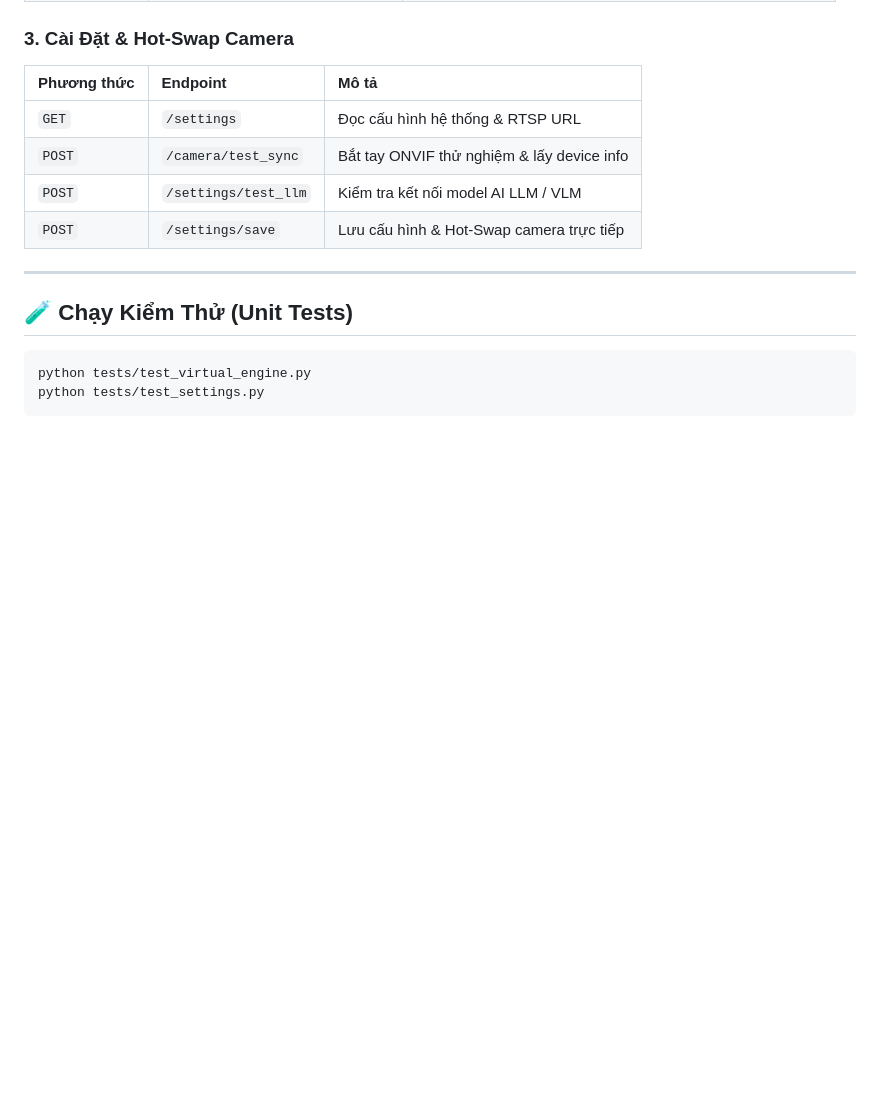
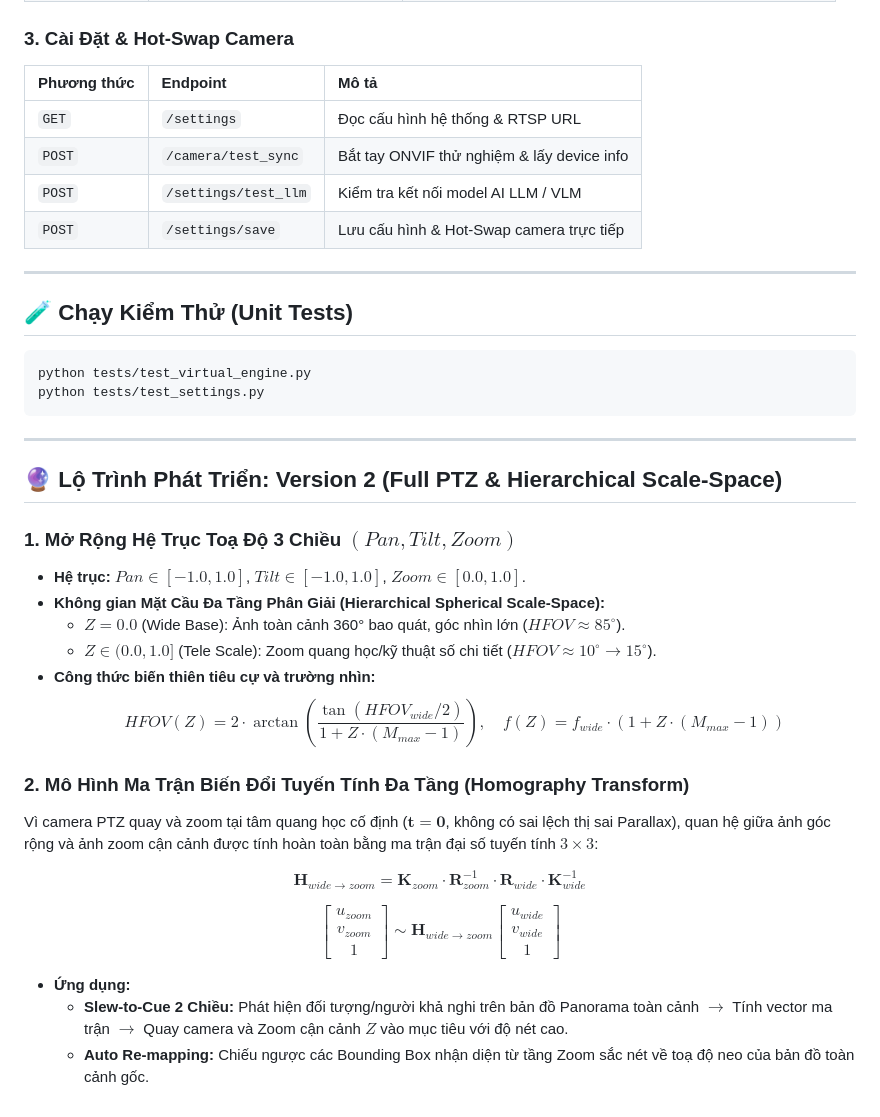
Before and after one commit to vothanhlam1793/onvif-ptz-control, a Markdown page: README.md, the part around the change. GitHub-like rendering; blank space fills up the shorter version.

Commit message:
docs: add Version 2 roadmap with 3D PTZ hierarchical scale-space and homography transformation

````diff
--- a/README.md
+++ b/README.md
@@ -149,3 +149,26 @@ Mở trình duyệt truy cập: `http://localhost:8080`.
 python tests/test_virtual_engine.py
 python tests/test_settings.py
 ```
+
+---
+
+## 🔮 Lộ Trình Phát Triển: Version 2 (Full PTZ & Hierarchical Scale-Space)
+
+### 1. Mở Rộng Hệ Trục Toạ Độ 3 Chiều $(Pan, Tilt, Zoom)$
+- **Hệ trục:** $Pan \in [-1.0, 1.0]$, $Tilt \in [-1.0, 1.0]$, $Zoom \in [0.0, 1.0]$.
+- **Không gian Mặt Cầu Đa Tầng Phân Giải (Hierarchical Spherical Scale-Space):**
+  - $Z = 0.0$ (Wide Base): Ảnh toàn cảnh 360° bao quát, góc nhìn lớn ($HFOV \approx 85^\circ$).
+  - $Z \in (0.0, 1.0]$ (Tele Scale): Zoom quang học/kỹ thuật số chi tiết ($HFOV \approx 10^\circ \rightarrow 15^\circ$).
+- **Công thức biến thiên tiêu cự và trường nhìn:**
+  $$HFOV(Z) = 2 \cdot \arctan\left(\frac{\tan(HFOV_{wide} / 2)}{1 + Z \cdot (M_{max} - 1)}\right), \quad f(Z) = f_{wide} \cdot (1 + Z \cdot (M_{max} - 1))$$
+
+### 2. Mô Hình Ma Trận Biến Đổi Tuyến Tính Đa Tầng (Homography Transform)
+Vì camera PTZ quay và zoom tại tâm quang học cố định ($\mathbf{t} = \mathbf{0}$, không có sai lệch thị sai Parallax), quan hệ giữa ảnh góc rộng và ảnh zoom cận cảnh được tính hoàn toàn bằng ma trận đại số tuyến tính $3 \times 3$:
+
+$$\mathbf{H}_{wide \to zoom} = \mathbf{K}_{zoom} \cdot \mathbf{R}_{zoom}^{-1} \cdot \mathbf{R}_{wide} \cdot \mathbf{K}_{wide}^{-1}$$
+
+$$\begin{bmatrix} u_{zoom} \\ v_{zoom} \\ 1 \end{bmatrix} \sim \mathbf{H}_{wide \to zoom} \begin{bmatrix} u_{wide} \\ v_{wide} \\ 1 \end{bmatrix}$$
+
+- **Ứng dụng:**
+  - **Slew-to-Cue 2 Chiều:** Phát hiện đối tượng/người khả nghi trên bản đồ Panorama toàn cảnh $\rightarrow$ Tính vector ma trận $\rightarrow$ Quay camera và Zoom cận cảnh $Z$ vào mục tiêu với độ nét cao.
+  - **Auto Re-mapping:** Chiếu ngược các Bounding Box nhận diện từ tầng Zoom sắc nét về toạ độ neo của bản đồ toàn cảnh gốc.
````
